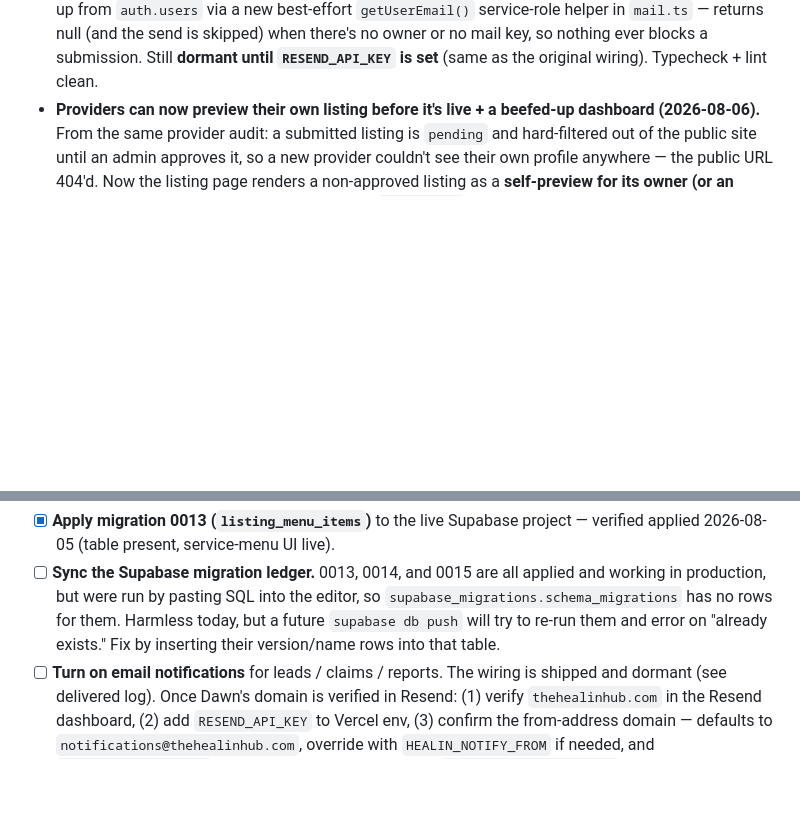
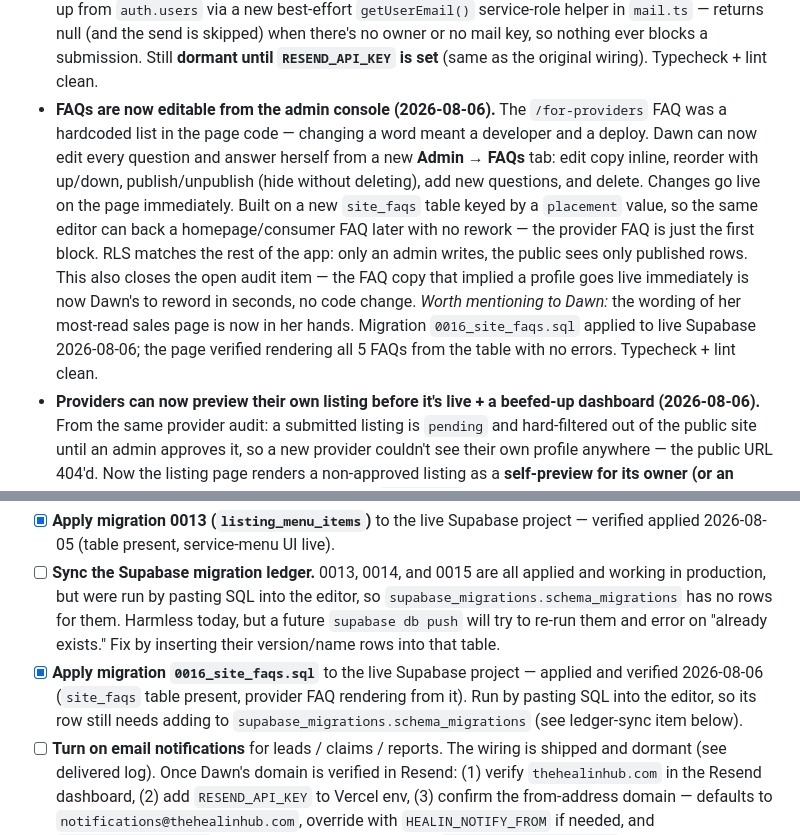
Before and after one commit to Tariqlearnstocode/healin-hub, a Markdown page: Pitch assets/docs/delivered-features.md, 2 parts joined by grey strips. Rendered like a GitHub page; blank space fills up the shorter version.

Commit message:
Log editable-FAQs feature; mark migration 0016 applied
Co-Authored-By: Claude Opus 4.8 <noreply@anthropic.com>

```diff
--- a/Pitch assets/docs/delivered-features.md
+++ b/Pitch assets/docs/delivered-features.md
@@ -90,6 +90,7 @@ Format: what shipped · why it's worth mentioning to Dawn. App repo: `~/Coding/h
 - **Search "Where" filter: adaptive point-vs-region + exact pagination (2026-08-05).** The search location box was one free-text field ("city, state, or zip") feeding a Nominatim geocode + radius search — ambiguous, and it treated a whole state as a point (distance from a state's centroid is meaningless). Now it's a Mapbox autocomplete (`PlaceAutocomplete`): you pick a city/zip/state from a dropdown, and the search adapts to what you picked — a city or zip does the distance/radius search (radius chips shown, sorted by miles); a state filters to every provider in that state (radius hidden, sorted Featured → Vetted → City A–Z). The heading and map re-center per mode. Typed-through queries (no pick) are classified server-side by a Mapbox lookup that reads the feature type, so a bare "michigan" still routes to the state filter. Pagination dropped to 10/page with real totals — "Page X of Y" (exact SQL count for the state/nationwide lists; the distance RPC fetches a capped set and pages in memory). Map tiles stay on free OpenStreetMap/Leaflet — only geocoding uses Mapbox.
 - **Teal-led brand rebalance across the whole app (2026-08-06).** The site led with deep aubergine/purple; the client wanted teal (the logo's third color) out front and a lighter, more gradient-forward feel — without losing Dawn's purple. Reworked the palette *roles* (the color scales themselves are unchanged): teal now leads every light ground, eyebrow, heading emphasis, link, active/selected state, button (teal-600, so white text passes AA — not the lower-contrast teal-500), focus ring, map pin, and loading skeleton. The home and for-providers heroes are now airy teal/orchid radial-gradient grounds with ink text instead of flat purple blocks; the closing CTA bands are deep-teal gradients; the footer carries the same hero gradient. Her purple stays as all the body/heading ink, plus a deep-aubergine showcase (the home "For providers" band) and small depth accents (the discovery-form aside, the 404 pin). Mauve is held back to pale tints, lightened orchid-400 decoration, and the single vetted map pin — no saturated orchid-500 fills anywhere. Added deep-teal tokens (teal-800/900) for the anchor gradients. The admin console was left on the old palette (only the global primary-button color swap reached it) since a full admin reskin isn't needed. A standalone reference board is saved at `Pitch assets/teal-direction.html`. Verified: every non-admin route compiles (HTTP 200, no console/build errors), spot-checked home, for-providers, search, and the featured carousel live.
 - **Provider notifications now reach the provider, not just the admin inbox (2026-08-06).** From a provider-perspective audit: the email wiring shipped 2026-08-05 sent every lead, claim, and report to the shared `hello@thehealinhub.com` inbox — so the "Client inquiries sent straight to you" promise on the for-providers and pricing pages was only true via the dashboard, which a provider had no reason to keep refreshing. Fixed three routes: (1) **new leads** now go to the provider — their account email if the listing is owned, else the business email on the listing, else the shared inbox for admin-created/unclaimed listings (reply-to still the client, so Reply writes back to them); (2) **listing approved/rejected** now emails the owner (approval links to their live profile; rejection invites them to fix and resubmit) — from both the single-row moderate action and the bulk-approve bar; (3) **claim approved/rejected** now emails the claimant (approval points them to their dashboard; rejection asks for verification). Reports still route to the admin inbox by design. Provider/claimant emails are looked up from `auth.users` via a new best-effort `getUserEmail()` service-role helper in `mail.ts` — returns null (and the send is skipped) when there's no owner or no mail key, so nothing ever blocks a submission. Still **dormant until `RESEND_API_KEY` is set** (same as the original wiring). Typecheck + lint clean.
+- **FAQs are now editable from the admin console (2026-08-06).** The `/for-providers` FAQ was a hardcoded list in the page code — changing a word meant a developer and a deploy. Dawn can now edit every question and answer herself from a new **Admin → FAQs** tab: edit copy inline, reorder with up/down, publish/unpublish (hide without deleting), add new questions, and delete. Changes go live on the page immediately. Built on a new `site_faqs` table keyed by a `placement` value, so the same editor can back a homepage/consumer FAQ later with no rework — the provider FAQ is just the first block. RLS matches the rest of the app: only an admin writes, the public sees only published rows. This also closes the open audit item — the FAQ copy that implied a profile goes live immediately is now Dawn's to reword in seconds, no code change. *Worth mentioning to Dawn:* the wording of her most-read sales page is now in her hands. Migration `0016_site_faqs.sql` applied to live Supabase 2026-08-06; the page verified rendering all 5 FAQs from the table with no errors. Typecheck + lint clean.
 - **Providers can now preview their own listing before it's live + a beefed-up dashboard (2026-08-06).** From the same provider audit: a submitted listing is `pending` and hard-filtered out of the public site until an admin approves it, so a new provider couldn't see their own profile anywhere — the public URL 404'd. Now the listing page renders a non-approved listing as a **self-preview for its owner (or an admin)** — RLS scopes the row and an explicit `canPreview` check gates it — topped with a status-aware banner ("In review / Not approved / Removed — only you can see this") and an "Edit listing" button. In preview the message form is shown inactive (with a note that it goes live on approval), the claim/report footer is hidden, and no `LocalBusiness` JSON-LD is emitted so a preview can never be indexed. The **provider dashboard** got a small lift to match: an at-a-glance stats row (Listings · Live · In review · Inquiries) and a **View / Preview** link on every listing card (opens the live/preview page in a new tab) next to Edit. Approved public listings are visually unchanged. *Worth mentioning to Dawn:* providers no longer have to guess whether their profile "worked" — they can look at exactly what will publish. Still open from the audit: the `/for-providers` FAQ copy that implies a profile is live immediately (a one-line reword). Typecheck clean; approved-listing render verified (HTTP 200, no console/server errors).
 
 ---
@@ -100,6 +101,7 @@ Format: what shipped · why it's worth mentioning to Dawn. App repo: `~/Coding/h
 - [x] **Add `SUPABASE_SERVICE_ROLE_KEY`** to `.env.local` — done 2026-07-24. Still needs adding to Vercel env at deploy time.
 - [x] **Apply migration 0013 (`listing_menu_items`)** to the live Supabase project — verified applied 2026-08-05 (table present, service-menu UI live).
 - [ ] **Sync the Supabase migration ledger.** 0013, 0014, and 0015 are all applied and working in production, but were run by pasting SQL into the editor, so `supabase_migrations.schema_migrations` has no rows for them. Harmless today, but a future `supabase db push` will try to re-run them and error on "already exists." Fix by inserting their version/name rows into that table.
+- [x] **Apply migration `0016_site_faqs.sql`** to the live Supabase project — applied and verified 2026-08-06 (`site_faqs` table present, provider FAQ rendering from it). Run by pasting SQL into the editor, so its row still needs adding to `supabase_migrations.schema_migrations` (see ledger-sync item below).
 - [ ] **Turn on email notifications** for leads / claims / reports. The wiring is shipped and dormant (see delivered log). Once Dawn's domain is verified in Resend: (1) verify `thehealinhub.com` in the Resend dashboard, (2) add `RESEND_API_KEY` to Vercel env, (3) confirm the from-address domain — defaults to `notifications@thehealinhub.com`, override with `HEALIN_NOTIFY_FROM` if needed, and `HEALIN_NOTIFY_EMAIL` to change the destination from `hello@thehealinhub.com`. No code change needed — set the env and it starts sending. Then send one test lead/claim/report and confirm the email arrives.
 - [ ] **Deploy** to production (Vercel + domain).
 - [ ] **Pre-launch config:** point Supabase auth Site URL + redirect URLs and NEXT_PUBLIC_SITE_URL at the production domain (currently localhost). NEXT_PUBLIC_SITE_URL now also drives `metadataBase`, so until it's set the share cards point at localhost and won't render for Facebook or iMessage.
```
